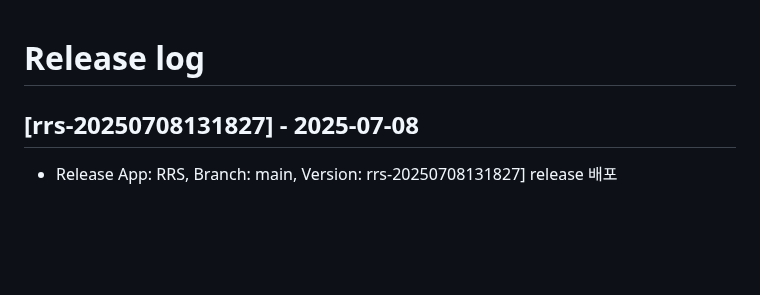
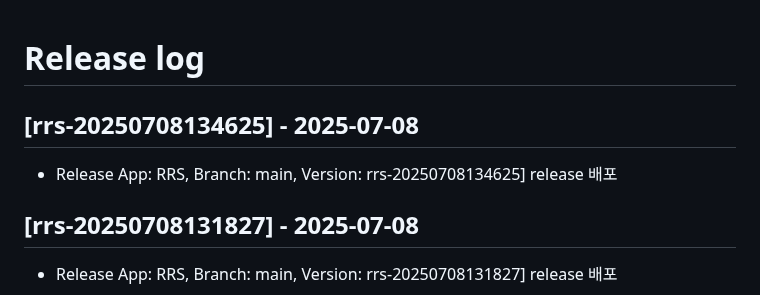
Before and after one commit to rainbow-mobile/web_robot_server, a Markdown page: RELEASE_LOG.md, the part around the change. Drawn GitHub-style; blank space fills up the shorter version.

Commit message:
docs: update RELEASE_LOG.md for version rrs-20250708134625

```diff
--- a/RELEASE_LOG.md
+++ b/RELEASE_LOG.md
@@ -1,4 +1,8 @@
 # Release log
+
+## [rrs-20250708134625] - 2025-07-08
+- Release App: RRS, Branch: main, Version: rrs-20250708134625] release 배포
+
 
 ## [rrs-20250708131827] - 2025-07-08
 - Release App: RRS, Branch: main, Version: rrs-20250708131827] release 배포
```
